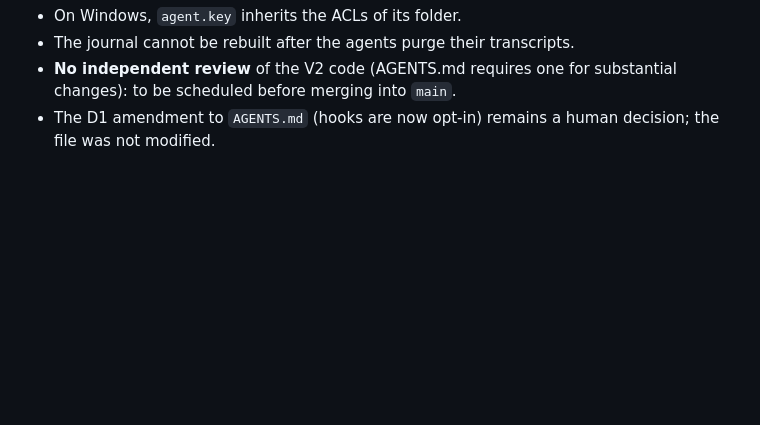
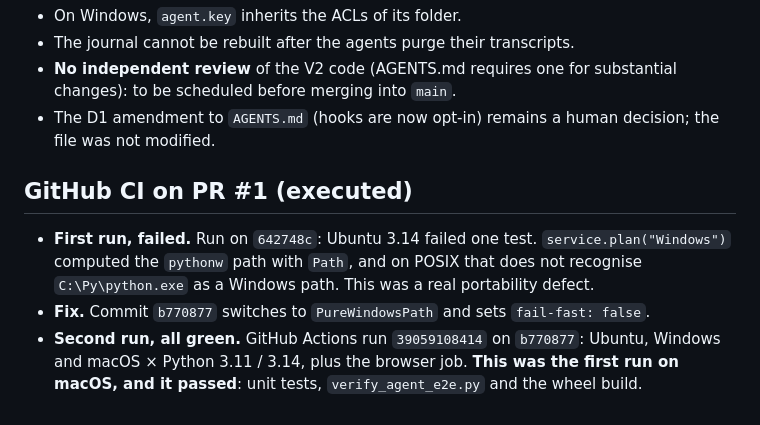
Before and after one commit to TCHINDAJOEL/filigree-memory, a Markdown page: .aiwg/testing/v2-release-verification.md, the part around the change. GitHub-like rendering; blank space fills up the shorter version.

Commit message:
docs(testing): record green CI on all platforms for PR #1 [skip ci]
Co-Authored-By: Claude Opus 5.5 <noreply@anthropic.com>

```diff
--- a/.aiwg/testing/v2-release-verification.md
+++ b/.aiwg/testing/v2-release-verification.md
@@ -62,3 +62,9 @@ Playwright regenerates `.github/assets/workbench.png`. The file was restored aft
 - The journal cannot be rebuilt after the agents purge their transcripts.
 - **No independent review** of the V2 code (AGENTS.md requires one for substantial changes): to be scheduled before merging into `main`.
 - The D1 amendment to `AGENTS.md` (hooks are now opt-in) remains a human decision; the file was not modified.
+
+## GitHub CI on PR #1 (executed)
+
+- **First run, failed.** Run on `642748c`: Ubuntu 3.14 failed one test. `service.plan("Windows")` computed the `pythonw` path with `Path`, and on POSIX that does not recognise `C:\Py\python.exe` as a Windows path. This was a real portability defect.
+- **Fix.** Commit `b770877` switches to `PureWindowsPath` and sets `fail-fast: false`.
+- **Second run, all green.** GitHub Actions run `39059108414` on `b770877`: Ubuntu, Windows and macOS × Python 3.11 / 3.14, plus the browser job. **This was the first run on macOS, and it passed**: unit tests, `verify_agent_e2e.py` and the wheel build.
```
